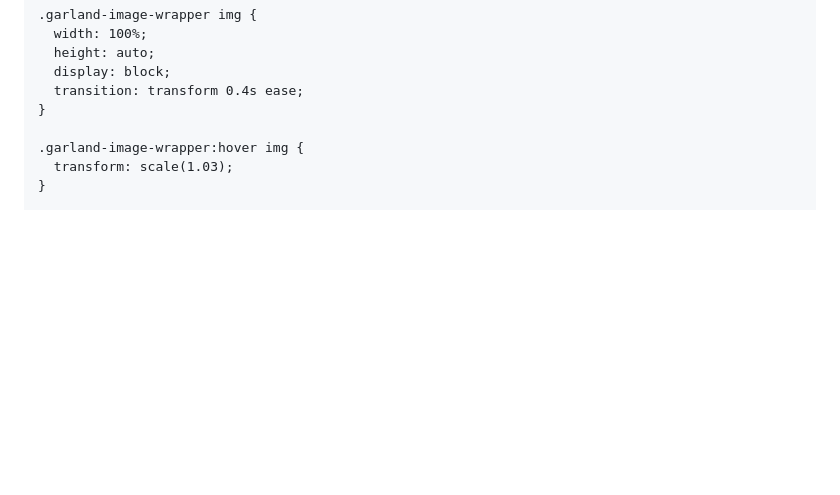
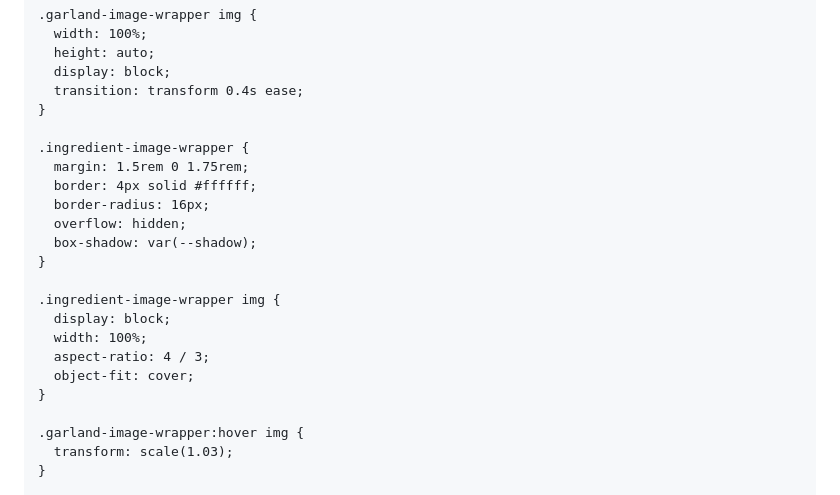
Before and after one commit to Luckey1211/Himalayan-Bite-, a Markdown page: README.md, the part around one of its changes. GitHub-like rendering; blank space fills up the shorter version.

```diff
--- a/README.md
+++ b/README.md
@@ -251,6 +252,21 @@ Organic snacks from uttarakhand
       height: auto;
       display: block;
       transition: transform 0.4s ease;
+    }
+
+    .ingredient-image-wrapper {
+      margin: 1.5rem 0 1.75rem;
+      border: 4px solid #ffffff;
+      border-radius: 16px;
+      overflow: hidden;
+      box-shadow: var(--shadow);
+    }
+
+    .ingredient-image-wrapper img {
+      display: block;
+      width: 100%;
+      aspect-ratio: 4 / 3;
+      object-fit: cover;
     }
 
     .garland-image-wrapper:hover img {
```
Also changed, not shown: other parts of README.md (+6 -2 lines).
